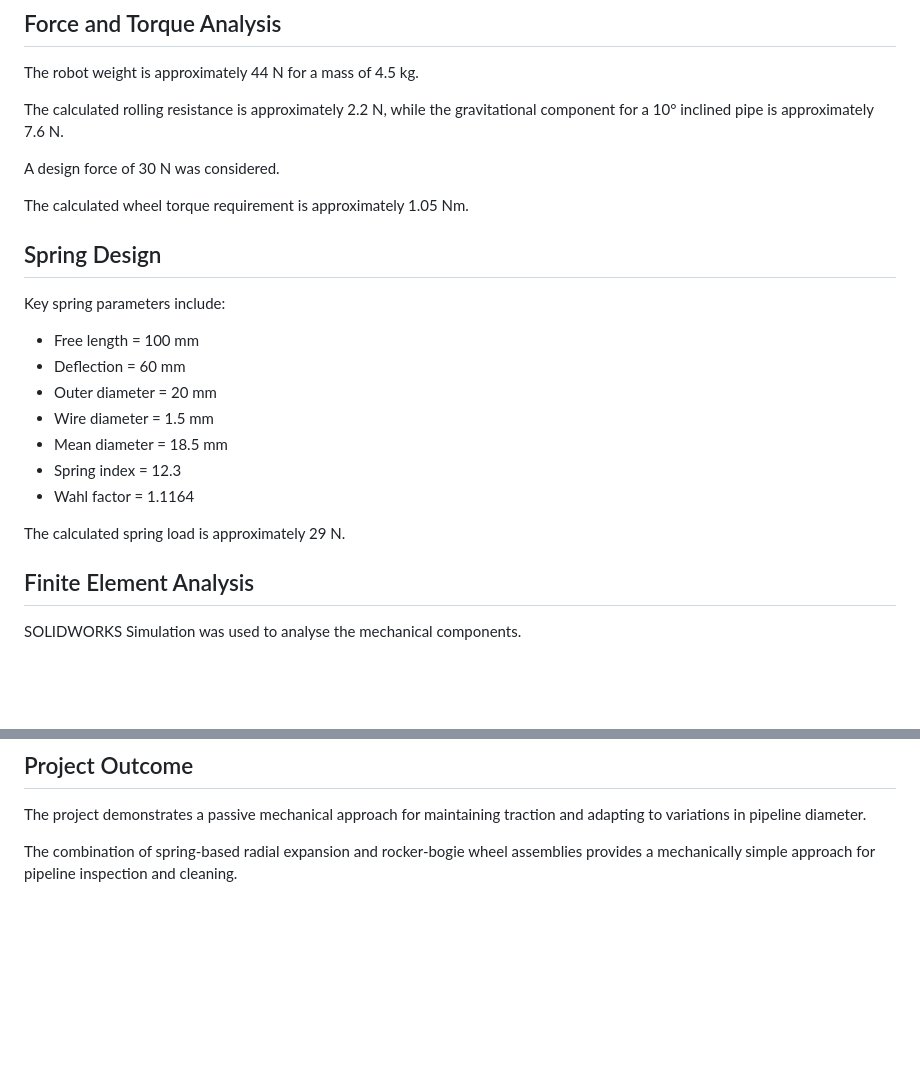
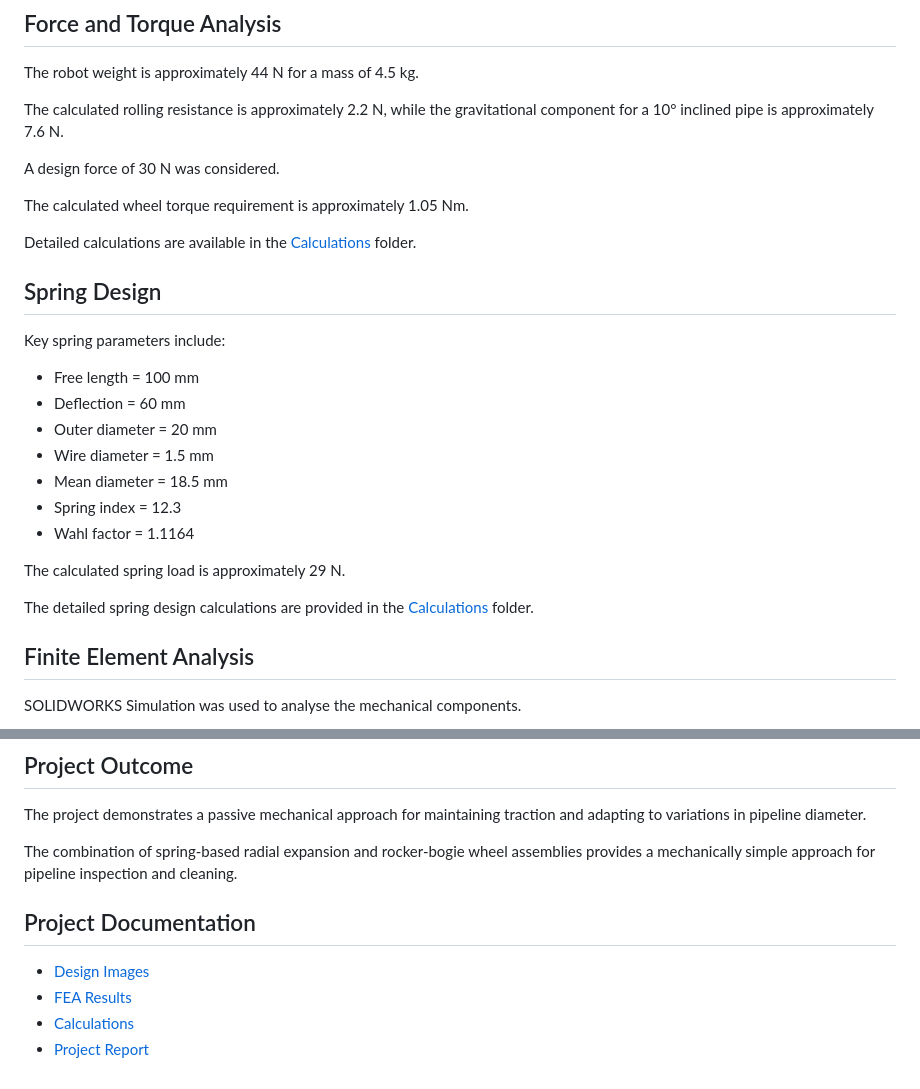
Before and after one commit to christa2612/Robotics-Projects, a Markdown page: In-Pipe-Inspection-Robot/README.md, 2 parts joined by grey strips. GitHub-like rendering; blank space fills up the shorter version.

```diff
--- a/In-Pipe-Inspection-Robot/README.md
+++ b/In-Pipe-Inspection-Robot/README.md
@@ -78,6 +92,9 @@ A design force of 30 N was considered.
 
 The calculated wheel torque requirement is approximately 1.05 Nm.
 
+Detailed calculations are available in the
+[Calculations](Calculations/) folder.
+
 ## Spring Design
 
 Key spring parameters include:
@@ -92,6 +109,9 @@ Key spring parameters include:
 
 The calculated spring load is approximately 29 N.
 
+The detailed spring design calculations are provided in the
+[Calculations](Calculations/) folder.
+
 ## Finite Element Analysis
 
 SOLIDWORKS Simulation was used to analyse the mechanical components.
@@ -163,3 +200,10 @@ traction and adapting to variations in pipeline diameter.
 The combination of spring-based radial expansion and rocker-bogie
 wheel assemblies provides a mechanically simple approach for
 pipeline inspection and cleaning.
+
+## Project Documentation
+
+- [Design Images](Design%20images/)
+- [FEA Results](FEA/)
+- [Calculations](Calculations/)
+- [Project Report](Report/)
```
Also changed, not shown: other parts of In-Pipe-Inspection-Robot/README.md (+35 -4 lines).
